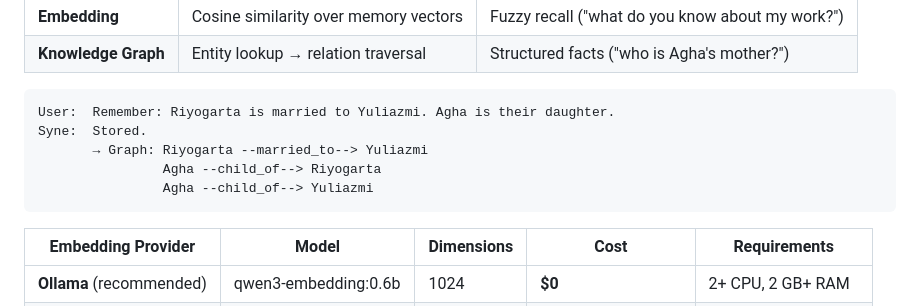
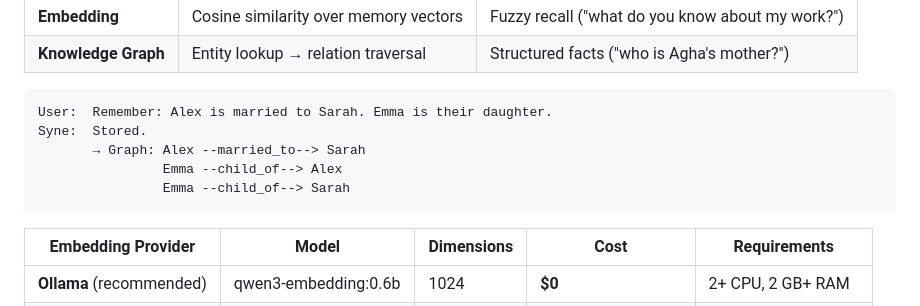
Before and after one commit to riyogarta/syne, a Markdown page: README.md, the part around the change. GitHub-like rendering.

Commit message:
docs: replace real names with fictional ones in README example
Co-Authored-By: Claude Opus 4.6 <noreply@anthropic.com>

````diff
--- a/README.md
+++ b/README.md
@@ -180,11 +180,11 @@ Two retrieval systems work together to find relevant memories:
 | **Knowledge Graph** | Entity lookup → relation traversal | Structured facts ("who is Agha's mother?") |
 
 ```
-User:  Remember: Riyogarta is married to Yuliazmi. Agha is their daughter.
+User:  Remember: Alex is married to Sarah. Emma is their daughter.
 Syne:  Stored.
-       → Graph: Riyogarta --married_to--> Yuliazmi
-                Agha --child_of--> Riyogarta
-                Agha --child_of--> Yuliazmi
+       → Graph: Alex --married_to--> Sarah
+                Emma --child_of--> Alex
+                Emma --child_of--> Sarah
 ```
 
 | Embedding Provider | Model | Dimensions | Cost | Requirements |
````
